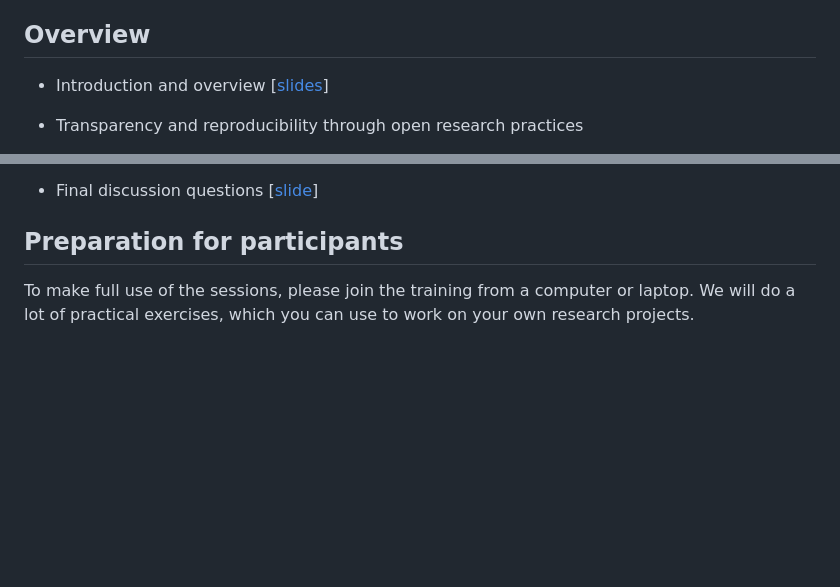
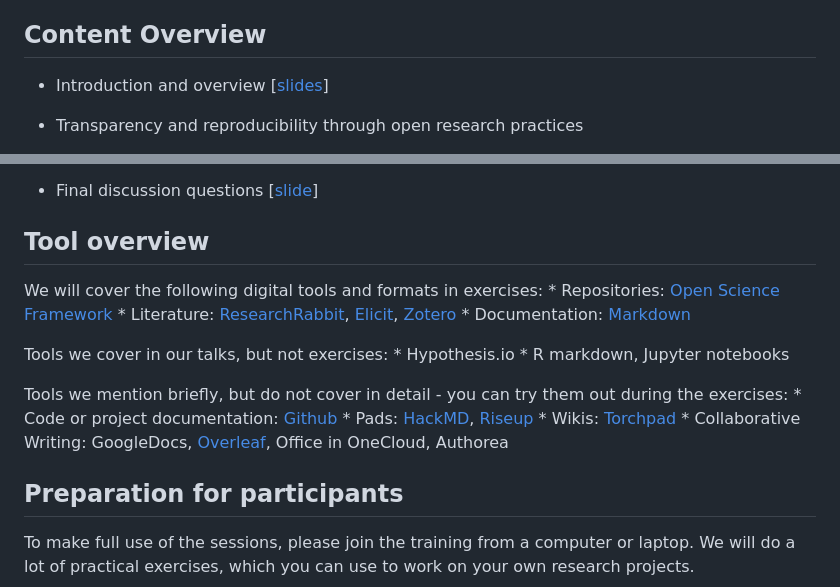
Before and after one commit to hannahmetzler/digital_tools_research, a Markdown page: README.md, 2 parts joined by grey strips. GitHub-like rendering; blank space fills up the shorter version.

Commit message:
added tools list

```diff
--- a/README.md
+++ b/README.md
@@ -22,7 +22,7 @@ The Skills Training is structured into four major areas of activity that researc
 
 Every topic will feature an introduction into the challenges and possibilities that **digitized practices** bring in the respective area of research practice. Our experts will show examples of best practices and introduce free and **open tools** that can be used by researchers to digitally enhance their workflows and make them **efficient and transparent**. Since learning happens best through doing, this training will be very “hands on” and participants are asked to bring their **own research projects** to the training and implement workflows that they have learned about right away and in their own research context.
 
-## Overview
+## Content Overview
 
 * Introduction and overview [[slides](https://hannahmetzler.github.io/digital_tools_research/01_intro/index.html)]
 
@@ -53,6 +53,23 @@ Every topic will feature an introduction into the challenges and possibilities t
 
 * Final discussion questions [[slide](https://hannahmetzler.eu/digital_tools_research/02_reproducibility_intro/index.html#15)]
 
+## Tool overview
+
+We will cover the following digital tools and formats in exercises:
+    * Repositories: [Open Science Framework](www.osf.io)
+    * Literature: [ResearchRabbit](www.researchrabbit.ai), [Elicit](www.elicit.com), [Zotero](www.zotero.org)
+    * Documentation: [Markdown](https://www.markdownguide.org/)
+
+Tools we cover in our talks, but not exercises:
+    * Hypothesis.io
+    * R markdown, Jupyter notebooks
+
+Tools we mention briefly, but do not cover in detail - you can try them out during the exercises:
+    * Code or project documentation: [Github](www.github.com)
+    * Pads: [HackMD](https://hackmd.io/), [Riseup](https://pad.riseup.net/)
+    * Wikis: [Torchpad](www.torchpad.com)
+    * Collaborative Writing: GoogleDocs, [Overleaf](www.overleaf.com), Office in OneCloud, Authorea
+
 
 ## Preparation for participants
 
```
